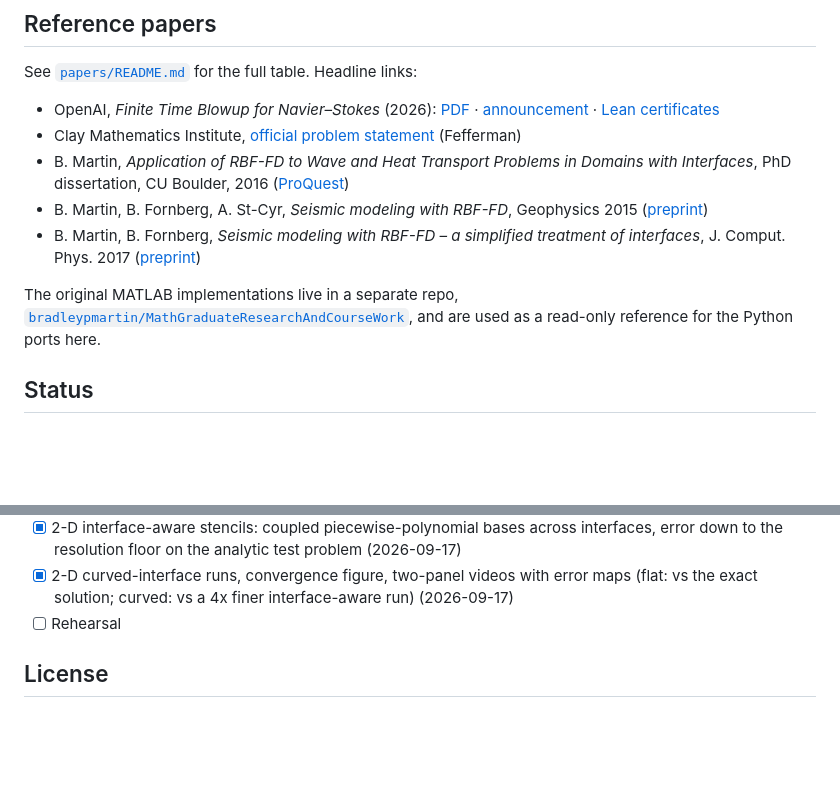
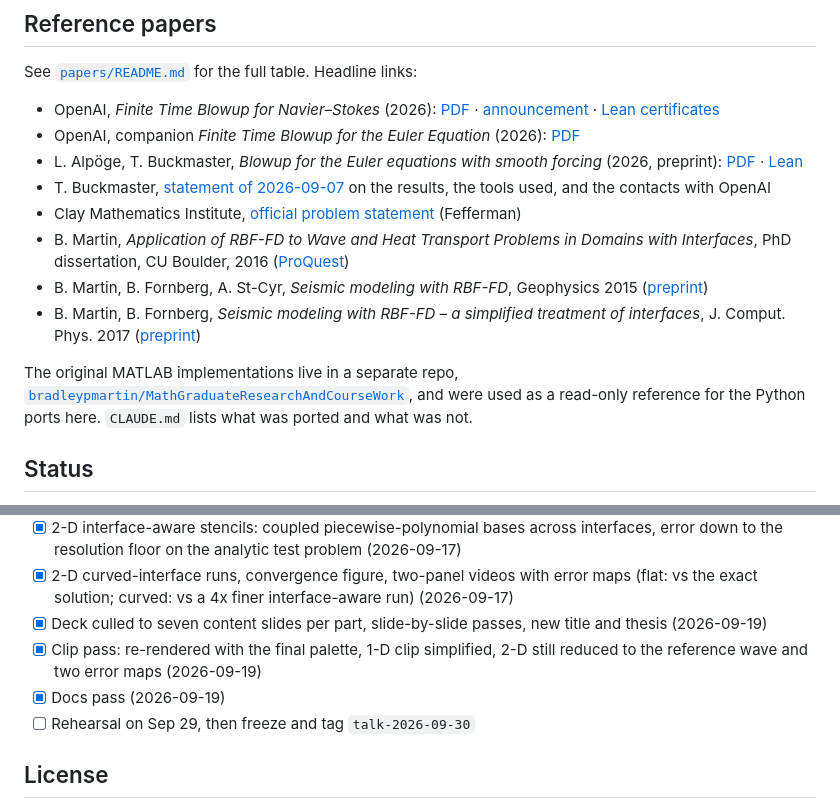
Before and after one commit to bradleypmartin/20260930-zd-ai-pdes-demo, a Markdown page: README.md, 2 parts joined by grey strips. Rendered like a GitHub page; blank space fills up the shorter version.

```diff
--- a/README.md
+++ b/README.md
@@ -66,6 +84,13 @@ See [`papers/README.md`](papers/README.md) for the full table. Headline links:
   [PDF](https://cdn.openai.com/pdf/32d9f210-8b73-45e0-91bc-82a30aef8a9a/navier-stokes.pdf) ·
   [announcement](https://openai.com/index/navier-stokes-solution/) ·
   [Lean certificates](https://github.com/openai/NavierStokesAndEuler)
+- OpenAI, companion *Finite Time Blowup for the Euler Equation* (2026):
+  [PDF](https://cdn.openai.com/pdf/315b36cd-ec98-4023-8342-93345194ece1/euler.pdf)
+- L. Alpöge, T. Buckmaster, *Blowup for the Euler equations with smooth
+  forcing* (2026, preprint): [PDF](https://cims.nyu.edu/~tristanb/euler.pdf) ·
+  [Lean](https://github.com/tristanbuckmaster/fluid_lean)
+- T. Buckmaster, [statement of 2026-09-07](https://cims.nyu.edu/~tristanb/statement.pdf)
+  on the results, the tools used, and the contacts with OpenAI
 - Clay Mathematics Institute, [official problem statement](https://www.claymath.org/wp-content/uploads/2022/06/navierstokes.pdf) (Fefferman)
 - B. Martin, *Application of RBF-FD to Wave and Heat Transport Problems in
   Domains with Interfaces*, PhD dissertation, CU Boulder, 2016
@@ -78,7 +103,8 @@ See [`papers/README.md`](papers/README.md) for the full table. Headline links:
 
 The original MATLAB implementations live in a separate repo,
 [`bradleypmartin/MathGraduateResearchAndCourseWork`](https://github.com/bradleypmartin/MathGraduateResearchAndCourseWork),
-and are used as a read-only reference for the Python ports here.
+and were used as a read-only reference for the Python ports here. `CLAUDE.md`
+lists what was ported and what was not.
 
 ## Status
 
@@ -97,7 +123,12 @@ and are used as a read-only reference for the Python ports here.
 - [x] 2-D curved-interface runs, convergence figure, two-panel videos with
       error maps (flat: vs the exact solution; curved: vs a 4x finer
       interface-aware run) (2026-09-17)
-- [ ] Rehearsal
+- [x] Deck culled to seven content slides per part, slide-by-slide passes,
+      new title and thesis (2026-09-19)
+- [x] Clip pass: re-rendered with the final palette, 1-D clip simplified,
+      2-D still reduced to the reference wave and two error maps (2026-09-19)
+- [x] Docs pass (2026-09-19)
+- [ ] Rehearsal on Sep 29, then freeze and tag `talk-2026-09-30`
 
 ## License
 
```
Also changed, not shown: other parts of README.md (+42 -24 lines).
